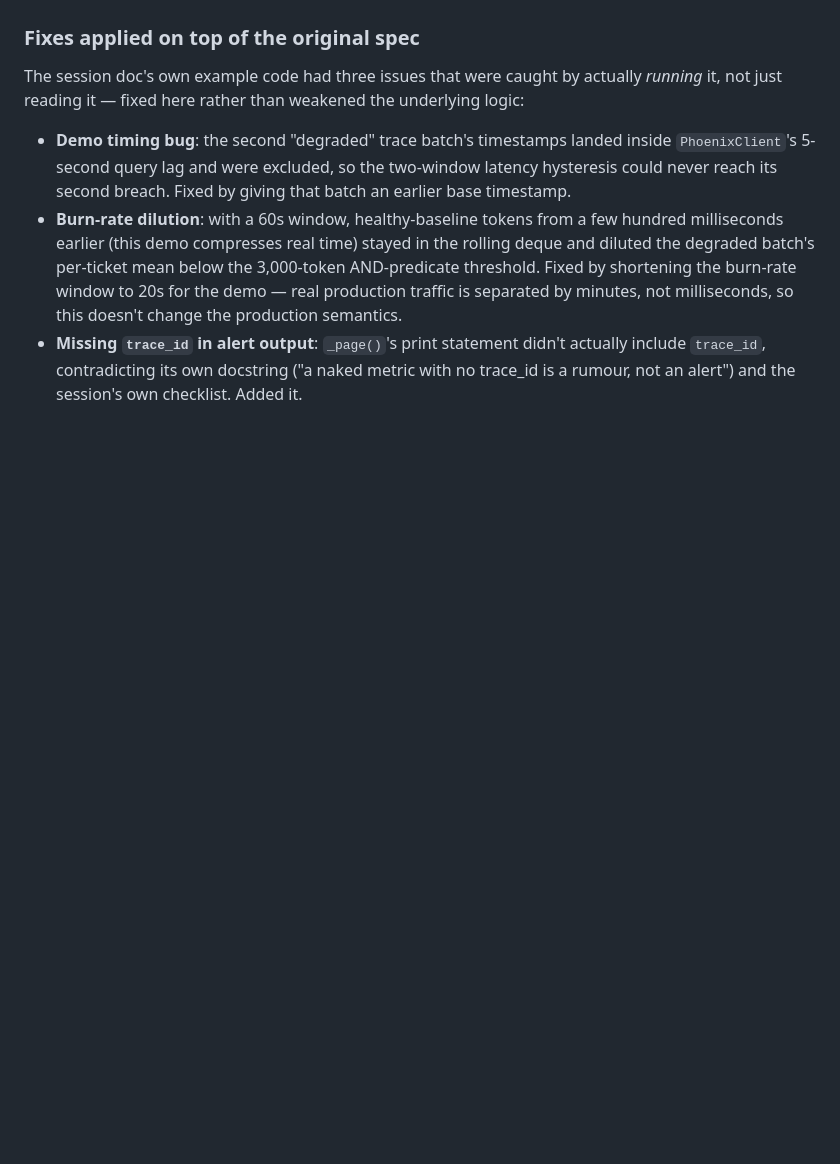
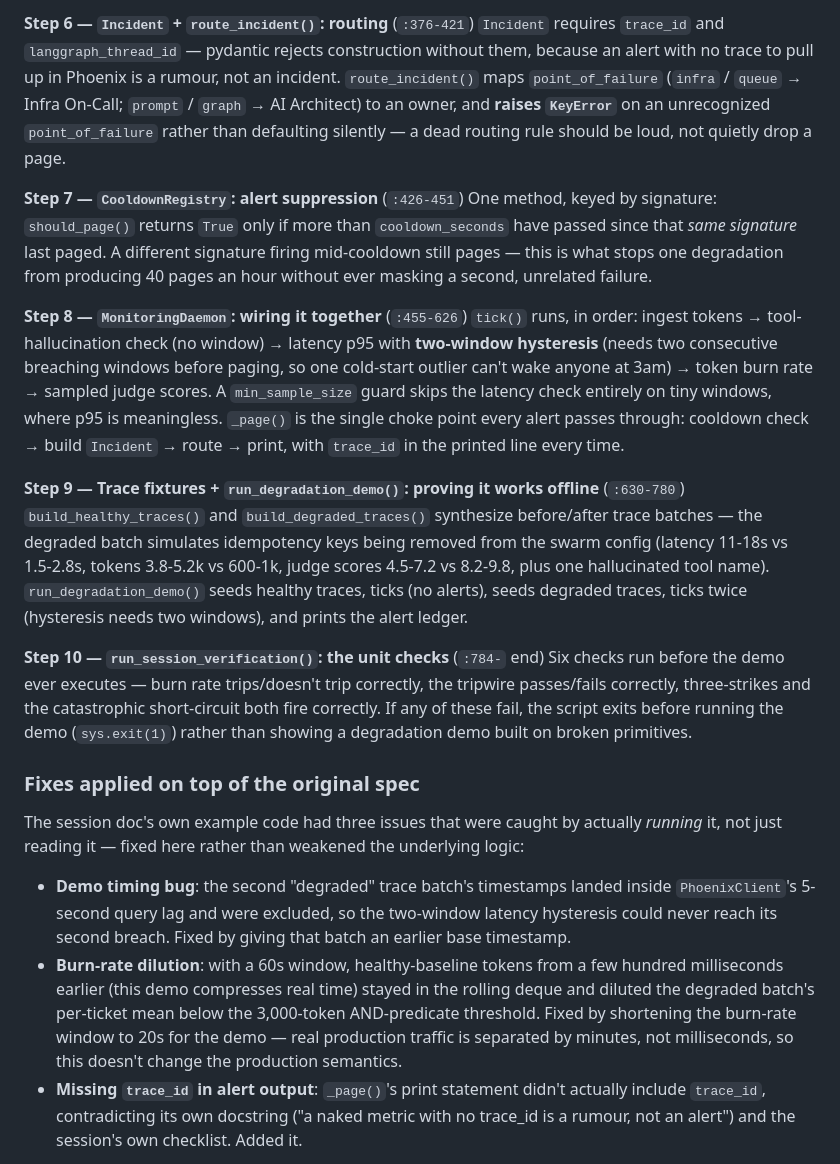
Before and after one commit to waseemkhan606/phase4-session9, a Markdown page: README.md, the part around one of its changes. GitHub-like rendering; blank space fills up the shorter version.

```diff
--- a/README.md
+++ b/README.md
@@ -258,3 +332,44 @@ Nine logical sections, mirroring the session doc's Colab cells:
+**Step 6 — `Incident` + `route_incident()`: routing** (`:376-421`)
+`Incident` requires `trace_id` and `langgraph_thread_id` — pydantic
+rejects construction without them, because an alert with no trace to
+pull up in Phoenix is a rumour, not an incident. `route_incident()` maps
+`point_of_failure` (`infra` / `queue` → Infra On-Call; `prompt` / `graph`
+→ AI Architect) to an owner, and **raises `KeyError`** on an unrecognized
+`point_of_failure` rather than defaulting silently — a dead routing rule
+should be loud, not quietly drop a page.
+
+**Step 7 — `CooldownRegistry`: alert suppression** (`:426-451`)
+One method, keyed by signature: `should_page()` returns `True` only if
+more than `cooldown_seconds` have passed since that *same signature*
+last paged. A different signature firing mid-cooldown still pages —
+this is what stops one degradation from producing 40 pages an hour
+without ever masking a second, unrelated failure.
+
+**Step 8 — `MonitoringDaemon`: wiring it together** (`:455-626`)
+`tick()` runs, in order: ingest tokens → tool-hallucination check (no
+window) → latency p95 with **two-window hysteresis** (needs two
+consecutive breaching windows before paging, so one cold-start outlier
+can't wake anyone at 3am) → token burn rate → sampled judge scores. A
+`min_sample_size` guard skips the latency check entirely on tiny
+windows, where p95 is meaningless. `_page()` is the single choke point
+every alert passes through: cooldown check → build `Incident` → route →
+print, with `trace_id` in the printed line every time.
+
+**Step 9 — Trace fixtures + `run_degradation_demo()`: proving it works offline** (`:630-780`)
+`build_healthy_traces()` and `build_degraded_traces()` synthesize
+before/after trace batches — the degraded batch simulates idempotency
+keys being removed from the swarm config (latency 11-18s vs 1.5-2.8s,
+tokens 3.8-5.2k vs 600-1k, judge scores 4.5-7.2 vs 8.2-9.8, plus one
+hallucinated tool name). `run_degradation_demo()` seeds healthy traces,
+ticks (no alerts), seeds degraded traces, ticks twice (hysteresis needs
+two windows), and prints the alert ledger.
+
+**Step 10 — `run_session_verification()`: the unit checks** (`:784-` end)
+Six checks run before the demo ever executes — burn rate trips/doesn't
+trip correctly, the tripwire passes/fails correctly, three-strikes and
+the catastrophic short-circuit both fire correctly. If any of these
+fail, the script exits before running the demo (`sys.exit(1)`) rather
+than showing a degradation demo built on broken primitives.
 
 ### Fixes applied on top of the original spec
 
```
Also changed, not shown: other parts of README.md (+84 -10 lines).
